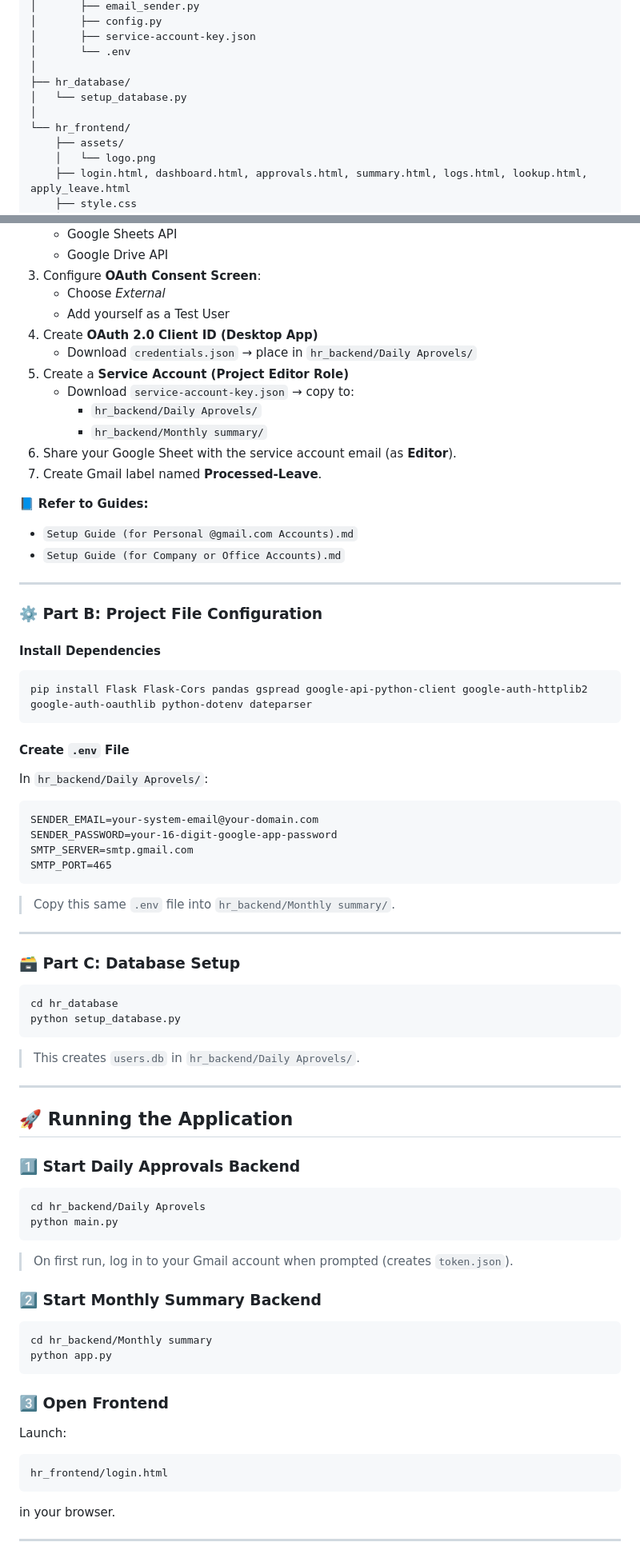
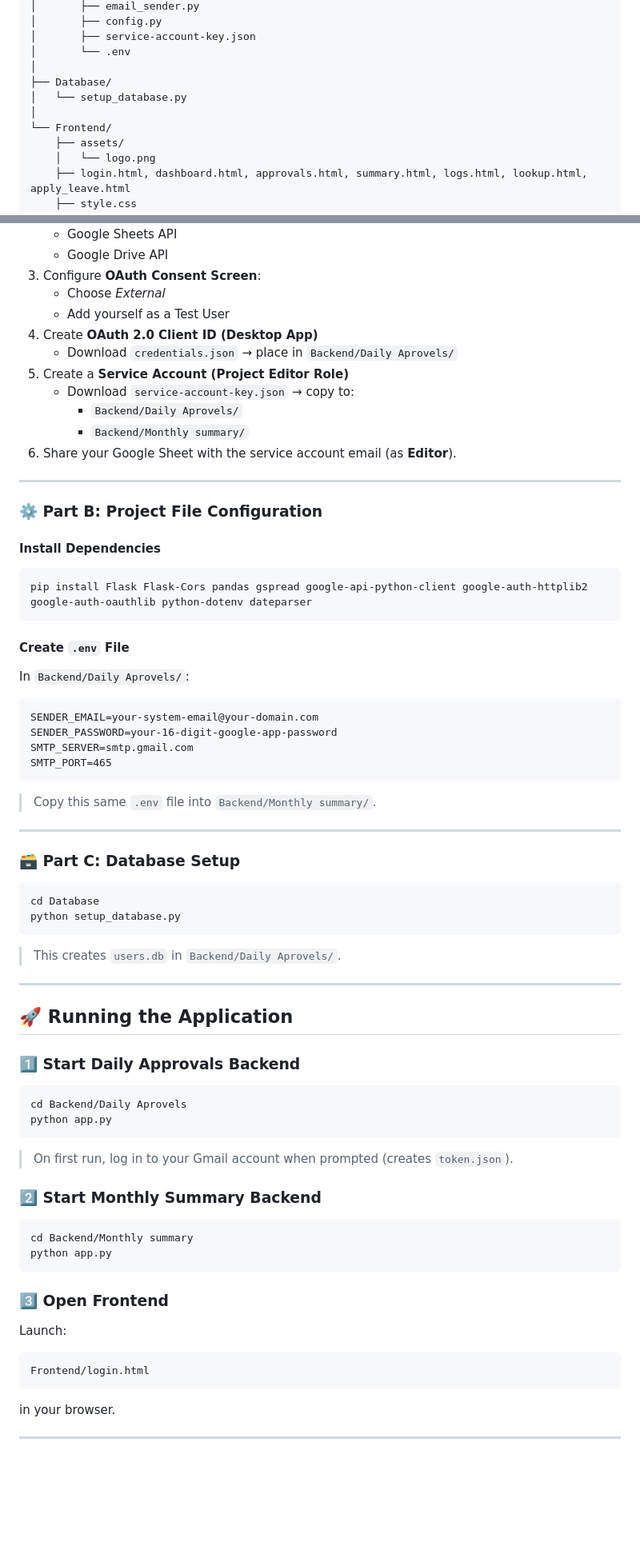
Before and after one commit to vinay26-git/HR-Leave-Automation, a Markdown page: README.md, 2 parts joined by grey strips. Shown: that part at 80% size. Drawn GitHub-style; blank space fills up the shorter version.

Commit message:
Fix file paths and formatting in README.md
Updated README to correct file paths and enhance clarity.

````diff
--- a/README.md
+++ b/README.md
@@ -148,10 +136,10 @@ HR_LEAVE_AUTOMATION/
 │       ├── service-account-key.json
 │       └── .env
 │
-├── hr_database/
+├── Database/
 │   └── setup_database.py
 │
-└── hr_frontend/
+└── Frontend/
     ├── assets/
     │   └── logo.png
     ├── login.html, dashboard.html, approvals.html, summary.html, logs.html, lookup.html, apply_leave.html
@@ -174,17 +162,12 @@ HR_LEAVE_AUTOMATION/
    - Choose *External*
    - Add yourself as a Test User
 4. Create **OAuth 2.0 Client ID (Desktop App)**
-   - Download `credentials.json` → place in `hr_backend/Daily Aprovels/`
+   - Download `credentials.json` → place in `Backend/Daily Aprovels/`
 5. Create a **Service Account (Project Editor Role)**
    - Download `service-account-key.json` → copy to:
-     - `hr_backend/Daily Aprovels/`
-     - `hr_backend/Monthly summary/`
+     - `Backend/Daily Aprovels/`
+     - `Backend/Monthly summary/`
 6. Share your Google Sheet with the service account email (as **Editor**).
-7. Create Gmail label named **Processed-Leave**.
-
-📘 **Refer to Guides:**
-- `Setup Guide (for Personal @gmail.com Accounts).md`
-- `Setup Guide (for Company or Office Accounts).md`
 
 ---
 
@@ -196,7 +179,7 @@ pip install Flask Flask-Cors pandas gspread google-api-python-client google-auth
 ```
 
 #### Create `.env` File
-In `hr_backend/Daily Aprovels/`:
+In `Backend/Daily Aprovels/`:
 
 ```
 SENDER_EMAIL=your-system-email@your-domain.com
@@ -205,16 +188,16 @@ SMTP_SERVER=smtp.gmail.com
 SMTP_PORT=465
 ```
 
-> Copy this same `.env` file into `hr_backend/Monthly summary/`.
+> Copy this same `.env` file into `Backend/Monthly summary/`.
 
 ---
 
 ### 🗃️ Part C: Database Setup
 ```bash
-cd hr_database
+cd Database
 python setup_database.py
 ```
-> This creates `users.db` in `hr_backend/Daily Aprovels/`.
+> This creates `users.db` in `Backend/Daily Aprovels/`.
 
 ---
 
@@ -222,21 +205,21 @@ python setup_database.py
 
 ### 1️⃣ Start Daily Approvals Backend
 ```bash
-cd hr_backend/Daily Aprovels
-python main.py
+cd Backend/Daily Aprovels
+python app.py
 ```
 > On first run, log in to your Gmail account when prompted (creates `token.json`).
 
 ### 2️⃣ Start Monthly Summary Backend
 ```bash
-cd hr_backend/Monthly summary
+cd Backend/Monthly summary
 python app.py
 ```
 
 ### 3️⃣ Open Frontend
 Launch:
 ```
-hr_frontend/login.html
+Frontend/login.html
 ```
 in your browser.
 
````
Also changed, not shown: other parts of README.md (+4 -16 lines).
